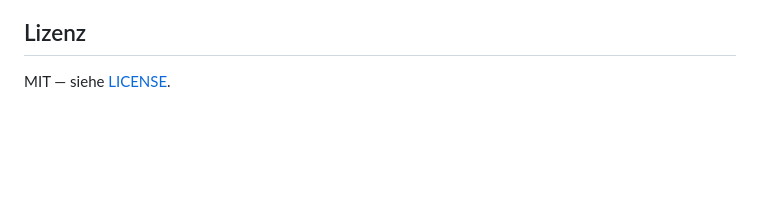
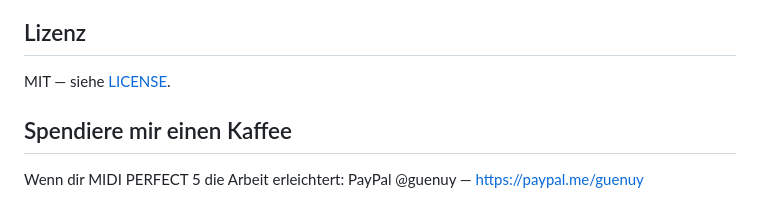
Before and after one commit to gunthernuyken/Midi-Perfekt-5, a Markdown page: README.md, the part around the change. Rendered like a GitHub page; blank space fills up the shorter version.

Commit message:
README: Abschnitt "Spendiere mir einen Kaffee" (PayPal @guenuy)

```diff
--- a/README.md
+++ b/README.md
@@ -123,3 +123,8 @@ File-Input bis zur Progression im Song-Bereich.
 ## Lizenz
 
 MIT — siehe [LICENSE](LICENSE).
+
+
+## Spendiere mir einen Kaffee
+
+Wenn dir MIDI PERFECT 5 die Arbeit erleichtert: PayPal @guenuy — https://paypal.me/guenuy
```
